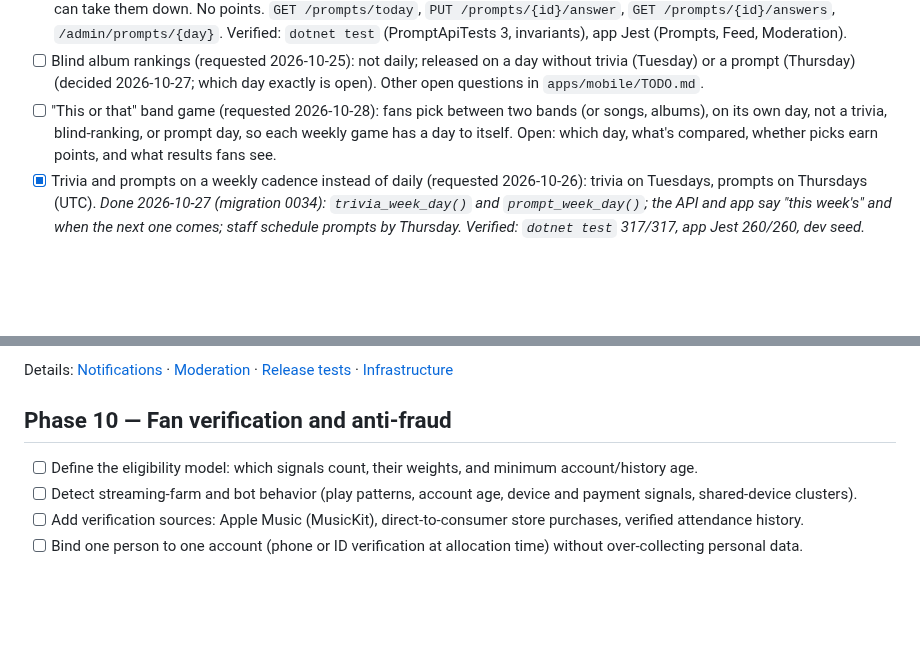
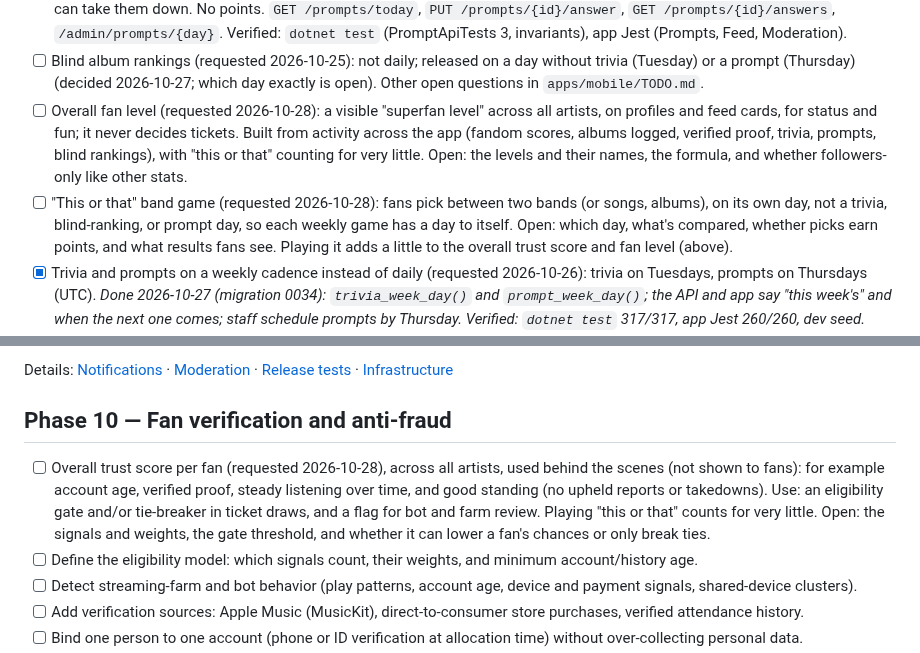
Before and after one commit to masidav/firstline, a Markdown page: PROJECT_TODO.md, 2 parts joined by grey strips. GitHub-like rendering; blank space fills up the shorter version.

Commit message:
To do: overall trust score (behind the scenes) and visible fan level, with "this or that" counting a little [skip ci]
Co-Authored-By: Claude Opus 5.5 <noreply@anthropic.com>

```diff
--- a/PROJECT_TODO.md
+++ b/PROJECT_TODO.md
@@ -139,9 +139,14 @@ Details: [Scoring API](services/api/src/features/scoring/TODO.md) · [Scoring wo
       app Jest (Prompts, Feed, Moderation).
 - [ ] Blind album rankings (requested 2026-10-25): not daily; released on a day without trivia (Tuesday) or a prompt
       (Thursday) (decided 2026-10-27; which day exactly is open). Other open questions in `apps/mobile/TODO.md`.
+- [ ] Overall fan level (requested 2026-10-28): a visible "superfan level" across all artists, on profiles and feed
+      cards, for status and fun; it never decides tickets. Built from activity across the app (fandom scores, albums
+      logged, verified proof, trivia, prompts, blind rankings), with "this or that" counting for very little. Open: the
+      levels and their names, the formula, and whether followers-only like other stats.
 - [ ] "This or that" band game (requested 2026-10-28): fans pick between two bands (or songs, albums), on its own day,
       not a trivia, blind-ranking, or prompt day, so each weekly game has a day to itself. Open: which day, what's
-      compared, whether picks earn points, and what results fans see.
+      compared, whether picks earn points, and what results fans see. Playing it adds a little to the overall trust
+      score and fan level (above).
 - [x] Trivia and prompts on a weekly cadence instead of daily (requested 2026-10-26): trivia on Tuesdays, prompts on
       Thursdays (UTC). *Done 2026-10-27 (migration 0034): `trivia_week_day()` and `prompt_week_day()`; the API and app
       say "this week's" and when the next one comes; staff schedule prompts by Thursday. Verified: `dotnet test`
@@ -285,6 +290,11 @@ Details: [Sharing API](services/api/src/features/sharing/TODO.md) · [Sharing UI
 Details: [Notifications](services/api/src/features/notifications/TODO.md) · [Moderation](services/api/src/features/moderation/TODO.md) · [Release tests](tests/TODO.md) · [Infrastructure](infrastructure/TODO.md)
 
 ## Phase 10 — Fan verification and anti-fraud
+- [ ] Overall trust score per fan (requested 2026-10-28), across all artists, used behind the scenes (not shown to
+      fans): for example account age, verified proof, steady listening over time, and good standing (no upheld reports
+      or takedowns). Use: an eligibility gate and/or tie-breaker in ticket draws, and a flag for bot and farm review.
+      Playing "this or that" counts for very little. Open: the signals and weights, the gate threshold, and whether it
+      can lower a fan's chances or only break ties.
 - [ ] Define the eligibility model: which signals count, their weights, and minimum account/history age.
 - [ ] Detect streaming-farm and bot behavior (play patterns, account age, device and payment signals, shared-device clusters).
 - [ ] Add verification sources: Apple Music (MusicKit), direct-to-consumer store purchases, verified attendance history.
```
